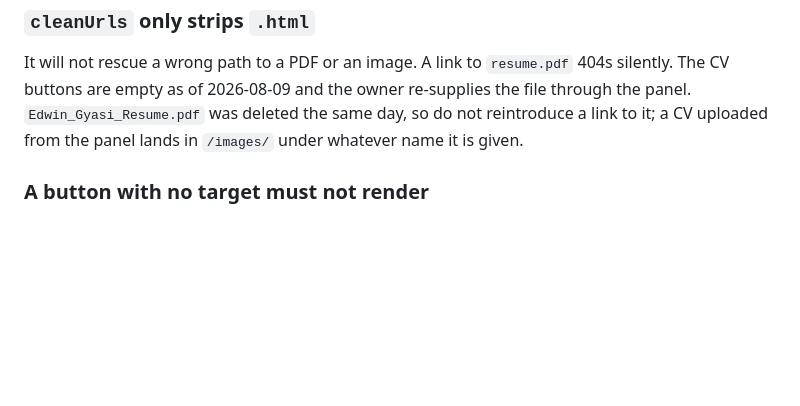
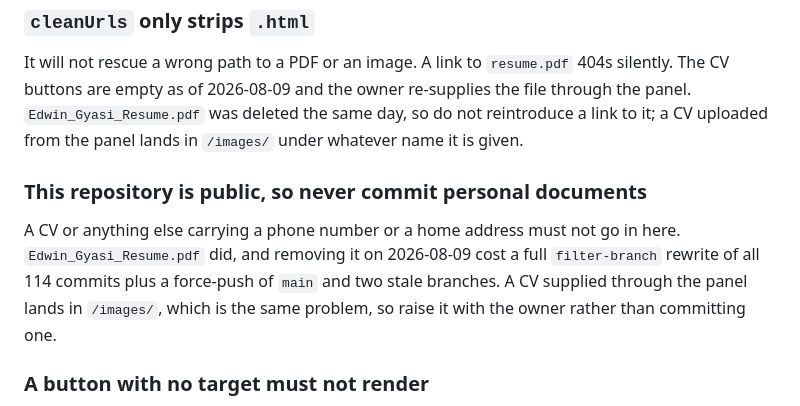
Before and after one commit to Eddywin-bit/engineering-portfolio, a Markdown page: .github/copilot-instructions.md, the part around the change. GitHub-like rendering; blank space fills up the shorter version.

```diff
--- a/.github/copilot-instructions.md
+++ b/.github/copilot-instructions.md
@@ -196,6 +196,13 @@ re-supplies the file through the panel. `Edwin_Gyasi_Resume.pdf` was deleted
 the same day, so do not reintroduce a link to it; a CV uploaded from the panel
 lands in `/images/` under whatever name it is given.
 
+### This repository is public, so never commit personal documents
+A CV or anything else carrying a phone number or a home address must not go in
+here. `Edwin_Gyasi_Resume.pdf` did, and removing it on 2026-08-09 cost a full
+`filter-branch` rewrite of all 114 commits plus a force-push of `main` and two
+stale branches. A CV supplied through the panel lands in `/images/`, which is
+the same problem, so raise it with the owner rather than committing one.
+
 ### A button with no target must not render
 Hero and Contact buttons point at `href` **or** an uploaded `file`. `target()`
 in `build.js` picks whichever is set and `button()` returns nothing when
```
Also changed, not shown: CLAUDE.md (+33 -0 lines), MAINTENANCE.md (+18 -1 lines).
